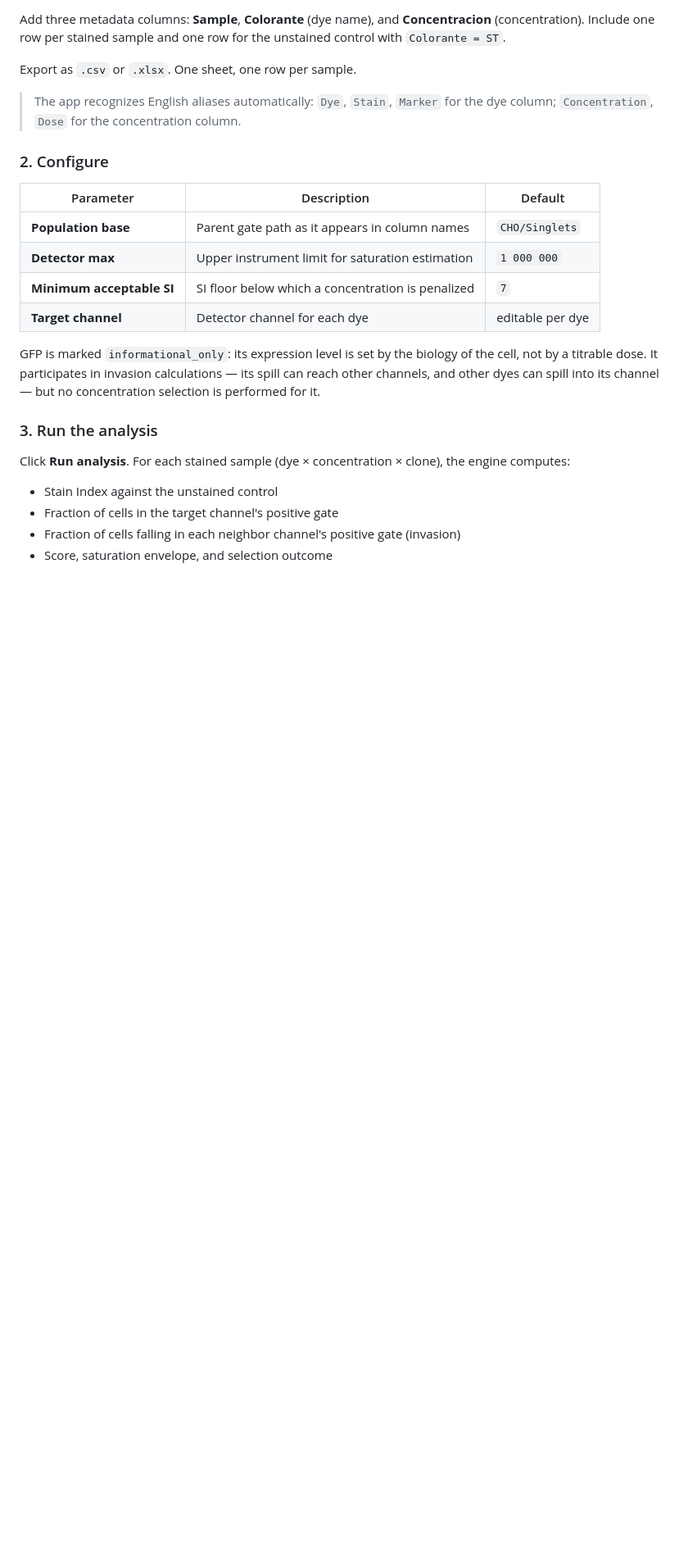
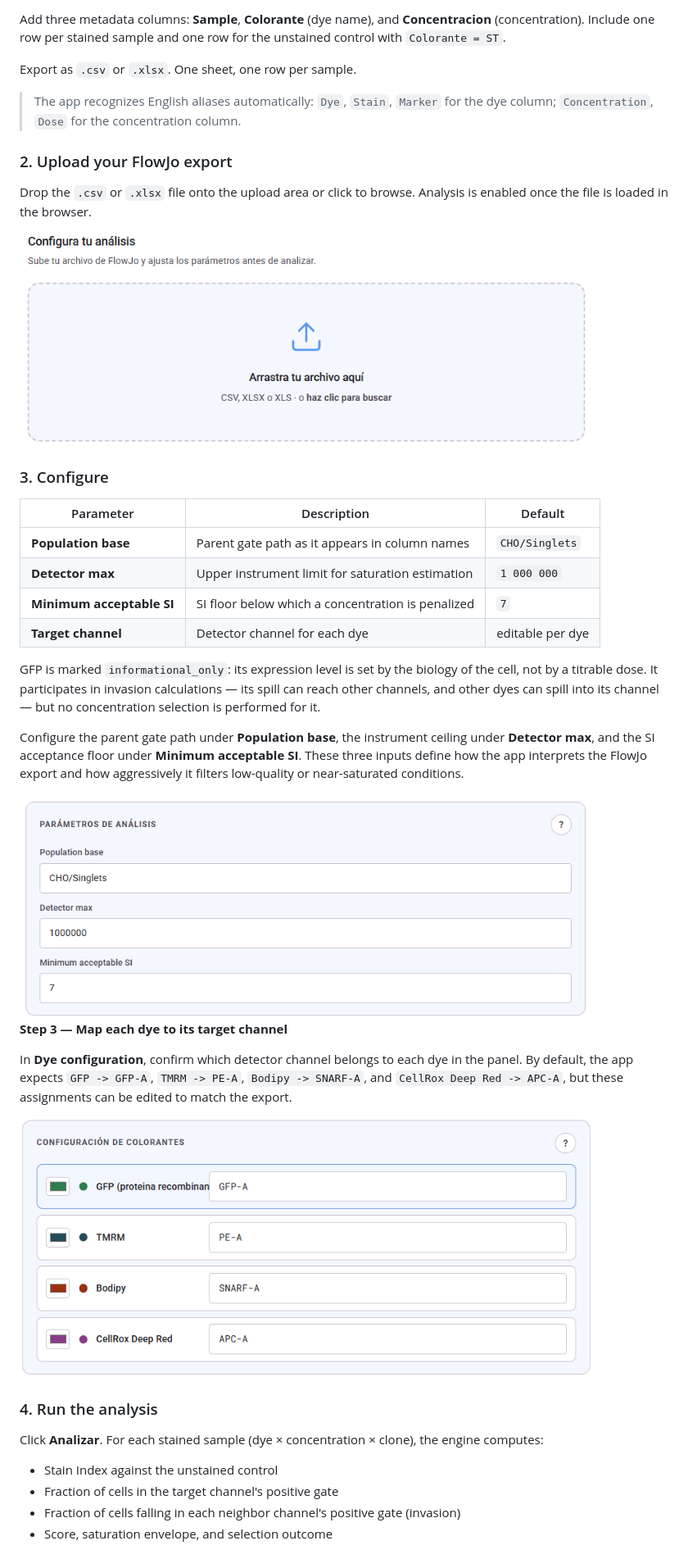
Before and after one commit to ebalderasr/flowjo-sweetspot-web, a Markdown page: README.md, the part around one of its changes. Shown at 82% size. Rendered like a GitHub page; pictures changed too: Fig/Fig_1.png (added), Fig/Fig_2.png (added), Fig/Fig_3.png (added); blank space fills up the shorter version.

Commit message:
Add README workflow figures and setup guidance

```diff
--- a/README.md
+++ b/README.md
@@ -92,7 +96,15 @@ Export as `.csv` or `.xlsx`. One sheet, one row per sample.
 
 > The app recognizes English aliases automatically: `Dye`, `Stain`, `Marker` for the dye column; `Concentration`, `Dose` for the concentration column.
 
-### 2. Configure
+### 2. Upload your FlowJo export
+
+Drop the `.csv` or `.xlsx` file onto the upload area or click to browse. Analysis is enabled once the file is loaded in the browser.
+
+<img src="Fig/Fig_1.png" alt="Step 1 - Upload the FlowJo CSV or XLSX export" width="700"/>
+
+<br>
+
+### 3. Configure
 
 | Parameter | Description | Default |
 |---|---|---|
@@ -103,9 +115,23 @@ Export as `.csv` or `.xlsx`. One sheet, one row per sample.
 
 GFP is marked `informational_only`: its expression level is set by the biology of the cell, not by a titrable dose. It participates in invasion calculations — its spill can reach other channels, and other dyes can spill into its channel — but no concentration selection is performed for it.
 
-### 3. Run the analysis
+Configure the parent gate path under **Population base**, the instrument ceiling under **Detector max**, and the SI acceptance floor under **Minimum acceptable SI**. These three inputs define how the app interprets the FlowJo export and how aggressively it filters low-quality or near-saturated conditions.
 
-Click **Run analysis**. For each stained sample (dye × concentration × clone), the engine computes:
+<img src="Fig/Fig_2.png" alt="Step 2 - Configure Population base, Detector max, and Minimum acceptable SI" width="700"/>
+
+<br>
+
+**Step 3 — Map each dye to its target channel**
+
+In **Dye configuration**, confirm which detector channel belongs to each dye in the panel. By default, the app expects `GFP -> GFP-A`, `TMRM -> PE-A`, `Bodipy -> SNARF-A`, and `CellRox Deep Red -> APC-A`, but these assignments can be edited to match the export.
+
+<img src="Fig/Fig_3.png" alt="Step 3 - Configure target channels for each dye" width="700"/>
+
+<br>
+
+### 4. Run the analysis
+
+Click **Analizar**. For each stained sample (dye × concentration × clone), the engine computes:
 
 - Stain Index against the unstained control
 - Fraction of cells in the target channel's positive gate
```
Also changed, not shown: other parts of README.md (+9 -1 lines), Fig/Fig_4.png (added).
